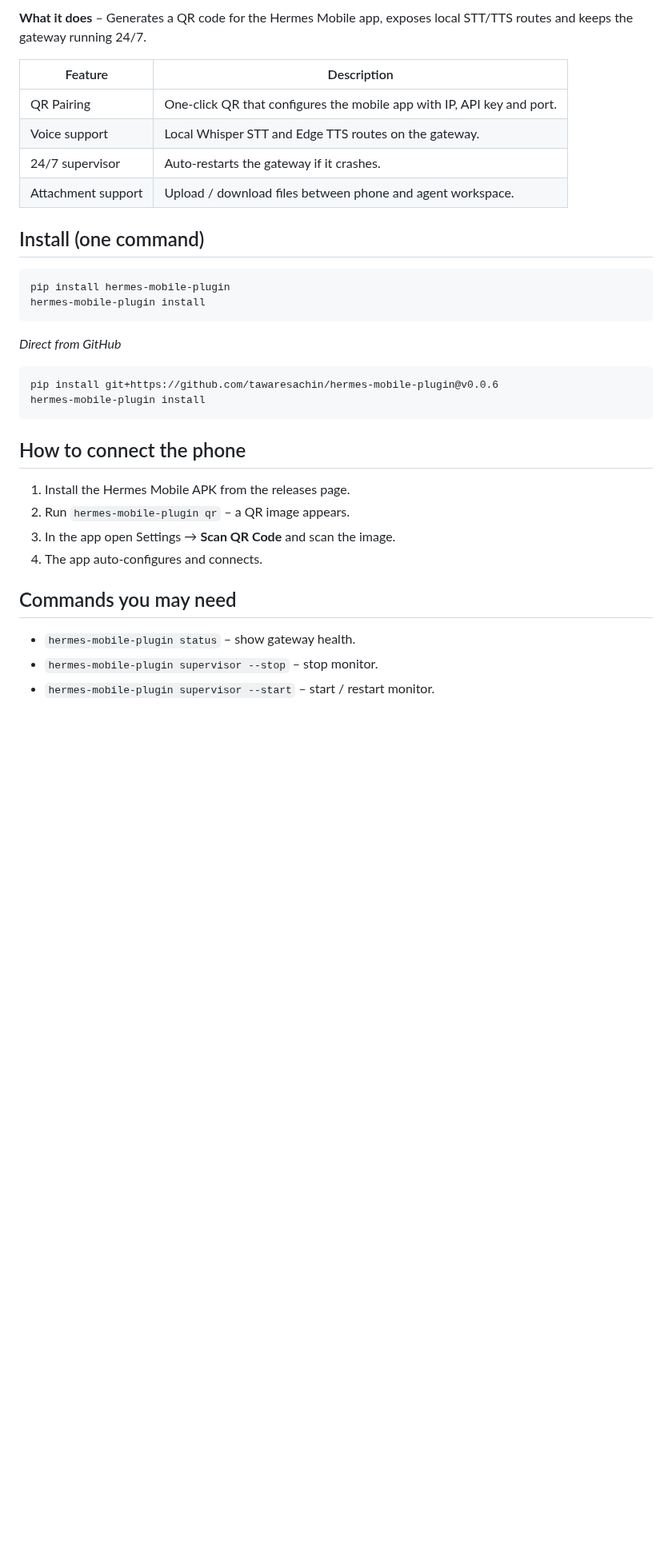
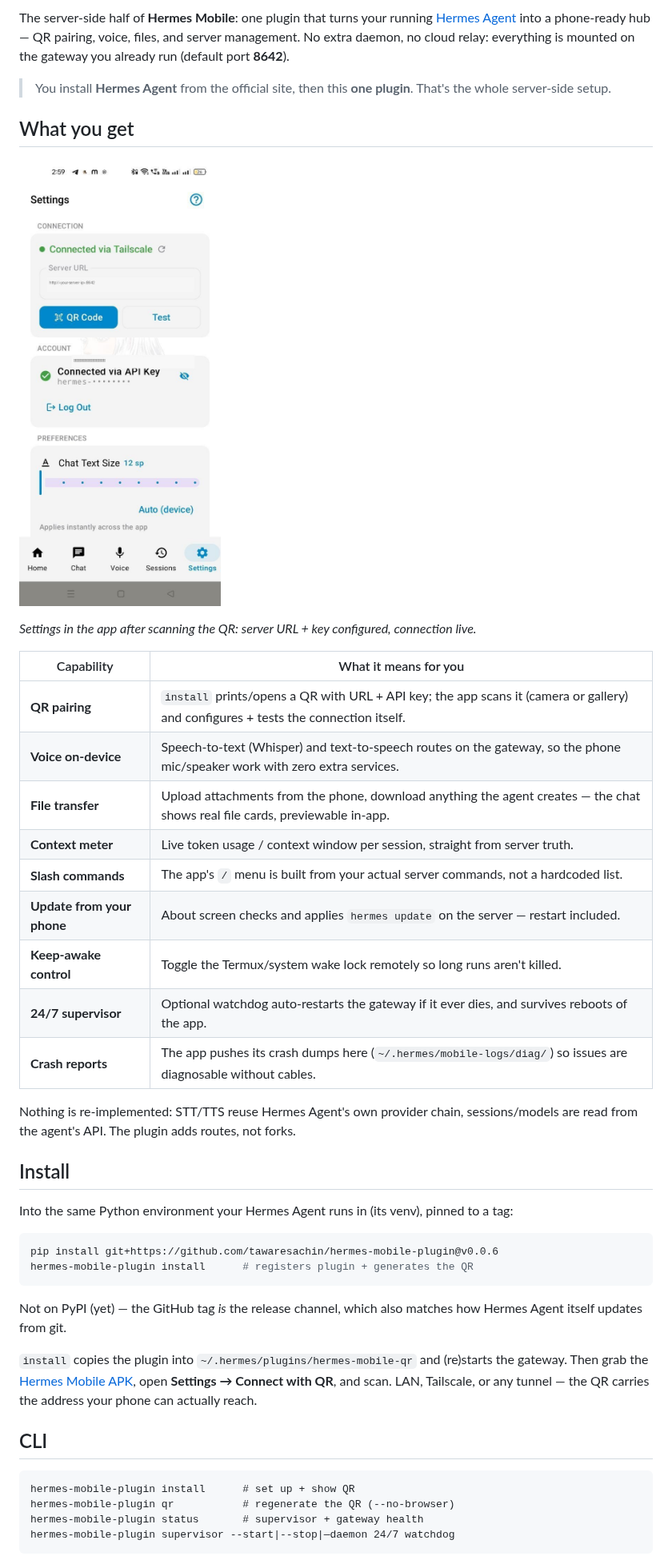
Before and after one commit to tawaresachin/hermes-mobile-plugin, a Markdown page: README.md, the part around one of its changes. Shown at 80% size. GitHub-like rendering; pictures changed too: docs/screenshots/qr-pairing.jpg (added); blank space fills up the shorter version.

Commit message:
README rewrite: end-user framing, feature/route tables, honest install (git-only, not PyPI), pairing screenshot; pyproject 0.0.6 sync + fix invalid ruff target-version

````diff
--- a/README.md
+++ b/README.md
@@ -7,37 +9,56 @@
 
-**What it does** – Generates a QR code for the Hermes Mobile app, exposes local STT/TTS routes and keeps the gateway running 24/7.
+The server-side half of **Hermes Mobile**: one plugin that turns your running
+[Hermes Agent](https://hermes-agent.nousresearch.com) into a phone-ready hub — QR pairing, voice,
+files, and server management. No extra daemon, no cloud relay: everything is mounted on the
+gateway you already run (default port **8642**).
 
-| Feature | Description |
+> You install **Hermes Agent** from the official site, then this **one plugin**. That's the whole
+> server-side setup.
+
+## What you get
+
+![Pairing screen](docs/screenshots/qr-pairing.jpg)
+
+*Settings in the app after scanning the QR: server URL + key configured, connection live.*
+
+| Capability | What it means for you |
 |---|---|
-| QR Pairing | One‑click QR that configures the mobile app with IP, API key and port. |
-| Voice support | Local Whisper STT and Edge TTS routes on the gateway. |
-| 24/7 supervisor | Auto‑restarts the gateway if it crashes. |
-| Attachment support | Upload / download files between phone and agent workspace. |
+| **QR pairing** | `install` prints/opens a QR with URL + API key; the app scans it (camera or gallery) and configures + tests the connection itself. |
+| **Voice on-device** | Speech-to-text (Whisper) and text-to-speech routes on the gateway, so the phone mic/speaker work with zero extra services. |
+| **File transfer** | Upload attachments from the phone, download anything the agent creates — the chat shows real file cards, previewable in-app. |
+| **Context meter** | Live token usage / context window per session, straight from server truth. |
+| **Slash commands** | The app's `/` menu is built from your actual server commands, not a hardcoded list. |
+| **Update from your phone** | About screen checks and applies `hermes update` on the server — restart included. |
+| **Keep-awake control** | Toggle the Termux/system wake lock remotely so long runs aren't killed. |
+| **24/7 supervisor** | Optional watchdog auto-restarts the gateway if it ever dies, and survives reboots of the app. |
+| **Crash reports** | The app pushes its crash dumps here (`~/.hermes/mobile-logs/diag/`) so issues are diagnosable without cables. |
 
-## Install (one command)
+Nothing is re-implemented: STT/TTS reuse Hermes Agent's own provider chain, sessions/models are
+read from the agent's API. The plugin adds routes, not forks.
 
-```bash
-pip install hermes-mobile-plugin
-hermes-mobile-plugin install
-```
+## Install
 
-*Direct from GitHub*
+Into the same Python environment your Hermes Agent runs in (its venv), pinned to a tag:
 
 ```bash
 pip install git+https://github.com/tawaresachin/hermes-mobile-plugin@v0.0.6
-hermes-mobile-plugin install
+hermes-mobile-plugin install      # registers plugin + generates the QR
 ```
 
-## How to connect the phone
+Not on PyPI (yet) — the GitHub tag *is* the release channel, which also matches how Hermes
+Agent itself updates from git.
 
-1. Install the Hermes Mobile APK from the releases page.
-2. Run `hermes-mobile-plugin qr` – a QR image appears.
-3. In the app open Settings → **Scan QR Code** and scan the image.
-4. The app auto‑configures and connects.
+`install` copies the plugin into `~/.hermes/plugins/hermes-mobile-qr` and (re)starts the gateway.
+Then grab the [Hermes Mobile APK](https://github.com/tawaresachin/hermes-mobile/releases), open
+**Settings → Connect with QR**, and scan. LAN, Tailscale, or any tunnel — the QR carries the
+address your phone can actually reach.
 
-## Commands you may need
+## CLI
 
-- `hermes-mobile-plugin status` – show gateway health.
-- `hermes-mobile-plugin supervisor --stop` – stop monitor.
-- `hermes-mobile-plugin supervisor --start` – start / restart monitor.
+```text
+hermes-mobile-plugin install      # set up + show QR
+hermes-mobile-plugin qr           # regenerate the QR (--no-browser)
+hermes-mobile-plugin status       # supervisor + gateway health
+hermes-mobile-plugin supervisor --start|--stop|—daemon 24/7 watchdog
+```
 
````
Also changed, not shown: other parts of README.md (+36 -9 lines), 1 other file.
